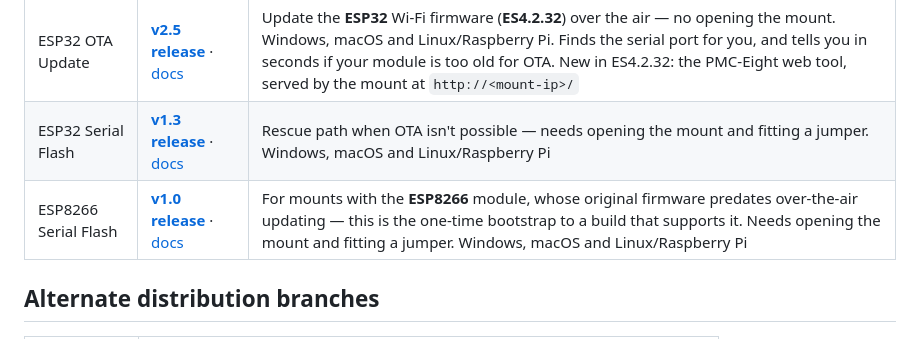
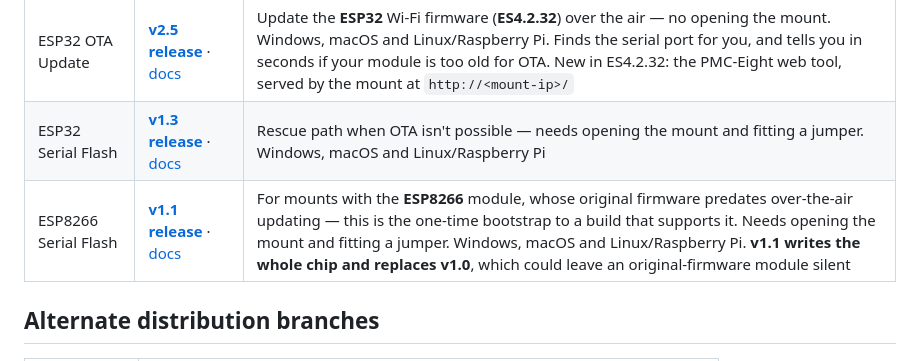
Before and after one commit to wesmcd6/pmc8-tools, a Markdown page: README.md, the part around the change. GitHub-like rendering.

Commit message:
README: ESP8266 Serial Flash -> v1.1
Co-Authored-By: Claude Opus 5.5 <noreply@anthropic.com>

```diff
--- a/README.md
+++ b/README.md
@@ -69,7 +69,7 @@ Each zip is a self-contained single-file executable plus the User Manual — no
 | PMC-Eight Firmware | [`pmc8-firmware`](../../tree/pmc8-firmware) | Latest Propeller firmware, **20A02.2.0.1** (flash via UFCT or the PMC8 Dashboard) |
 | ESP32 OTA Update | [**v2.5 release**](../../releases/tag/esp32-ota-v2.5) · [docs](../../tree/esp32-ota) | Update the **ESP32** Wi-Fi firmware (**ES4.2.32**) over the air — no opening the mount. Windows, macOS and Linux/Raspberry Pi. Finds the serial port for you, and tells you in seconds if your module is too old for OTA. New in ES4.2.32: the PMC-Eight web tool, served by the mount at `http://<mount-ip>/` |
 | ESP32 Serial Flash | [**v1.3 release**](../../releases/tag/esp32-serial-flash-v1.3) · [docs](../../tree/esp32-serial-flash) | Rescue path when OTA isn't possible — needs opening the mount and fitting a jumper. Windows, macOS and Linux/Raspberry Pi |
-| ESP8266 Serial Flash | [**v1.0 release**](../../releases/tag/esp8266-serial-flash-v1.0) · [docs](../../tree/esp8266-serial-flash) | For mounts with the **ESP8266** module, whose original firmware predates over-the-air updating — this is the one-time bootstrap to a build that supports it. Needs opening the mount and fitting a jumper. Windows, macOS and Linux/Raspberry Pi |
+| ESP8266 Serial Flash | [**v1.1 release**](../../releases/tag/esp8266-serial-flash-v1.1) · [docs](../../tree/esp8266-serial-flash) | For mounts with the **ESP8266** module, whose original firmware predates over-the-air updating — this is the one-time bootstrap to a build that supports it. Needs opening the mount and fitting a jumper. Windows, macOS and Linux/Raspberry Pi. **v1.1 writes the whole chip and replaces v1.0**, which could leave an original-firmware module silent |
 
 ## Alternate distribution branches
 
```
